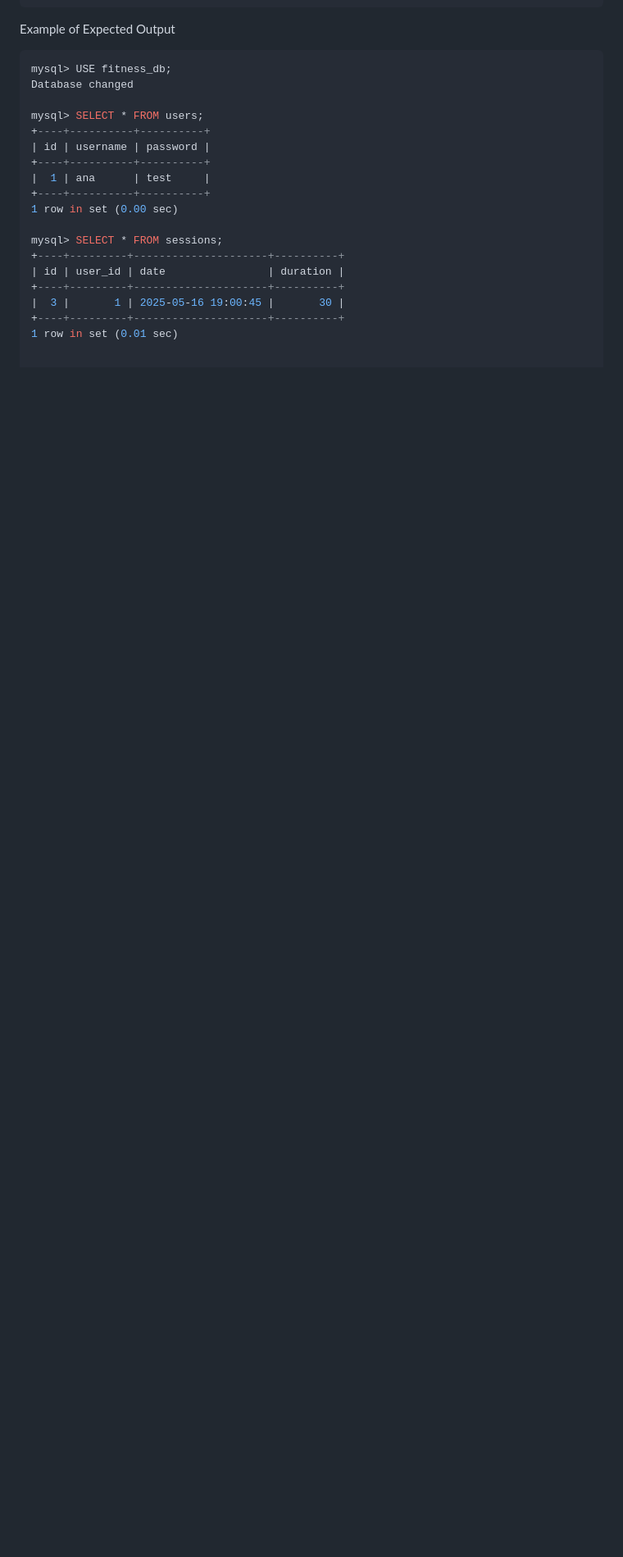
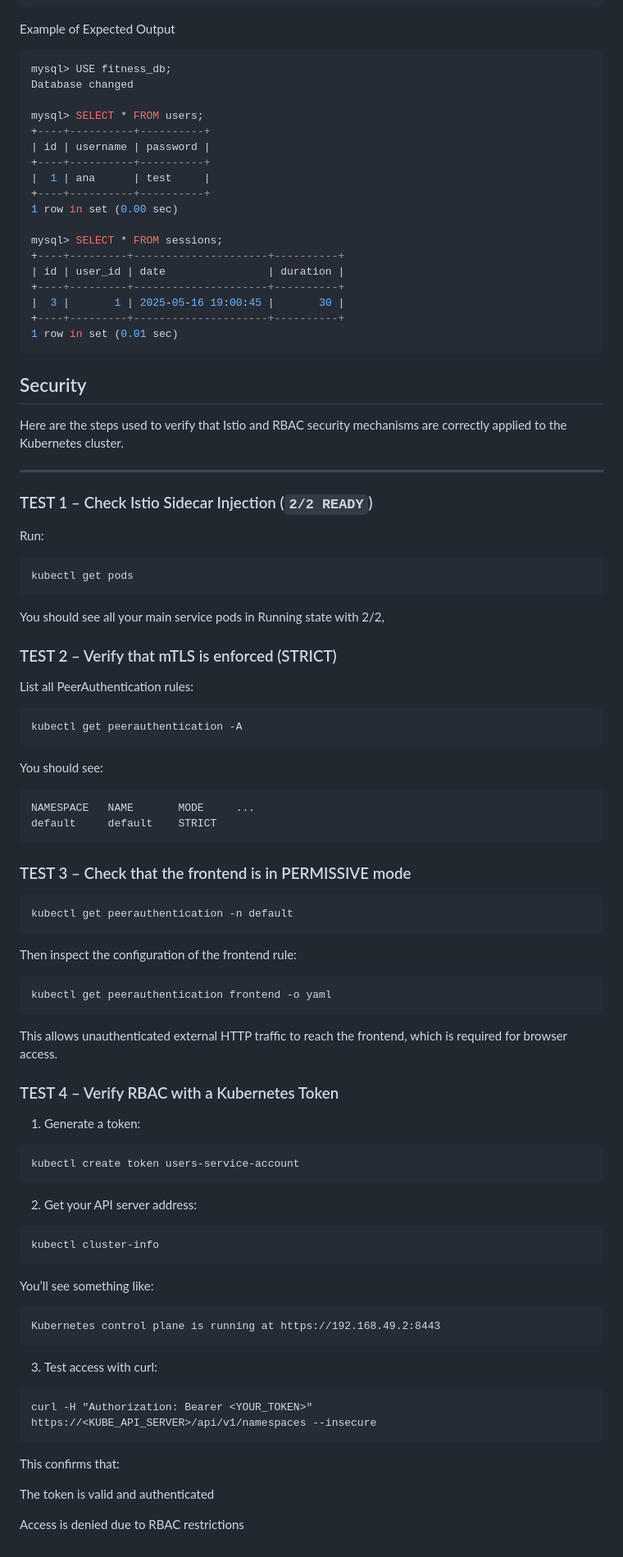
Before and after one commit to TauntiiO/ProjetDistrib, a Markdown page: README.md, the part around the change. Shown at 82% size. Drawn GitHub-style; blank space fills up the shorter version.

Commit message:
Update README.md
Security

````diff
--- a/README.md
+++ b/README.md
@@ -160,3 +160,64 @@ mysql> SELECT * FROM sessions;
 |  3 |       1 | 2025-05-16 19:00:45 |       30 |
 +----+---------+---------------------+----------+
 1 row in set (0.01 sec)
+```
+
+##  Security
+
+Here are the steps used to verify that Istio and RBAC security mechanisms are correctly applied to the Kubernetes cluster.
+
+---
+
+### TEST 1 – Check Istio Sidecar Injection (`2/2 READY`)
+Run:
+```bash
+kubectl get pods
+```
+You should see all your main service pods in Running state with 2/2,
+
+### TEST 2 – Verify that mTLS is enforced (STRICT)
+
+List all PeerAuthentication rules:
+```
+kubectl get peerauthentication -A
+```
+You should see:
+```
+NAMESPACE   NAME       MODE     ...
+default     default    STRICT
+```
+
+### TEST 3 – Check that the frontend is in PERMISSIVE mode
+```
+kubectl get peerauthentication -n default
+```
+Then inspect the configuration of the frontend rule:
+```
+kubectl get peerauthentication frontend -o yaml
+```
+This allows unauthenticated external HTTP traffic to reach the frontend, which is required for browser access.
+
+### TEST 4 – Verify RBAC with a Kubernetes Token
+
+1. Generate a token:
+```
+kubectl create token users-service-account
+```
+2. Get your API server address:
+```
+kubectl cluster-info
+```
+You’ll see something like:
+```
+Kubernetes control plane is running at https://192.168.49.2:8443
+```
+3. Test access with curl:
+```
+curl -H "Authorization: Bearer <YOUR_TOKEN>" https://<KUBE_API_SERVER>/api/v1/namespaces --insecure
+```
+
+This confirms that:
+
+  The token is valid and authenticated
+
+  Access is denied due to RBAC restrictions
````
